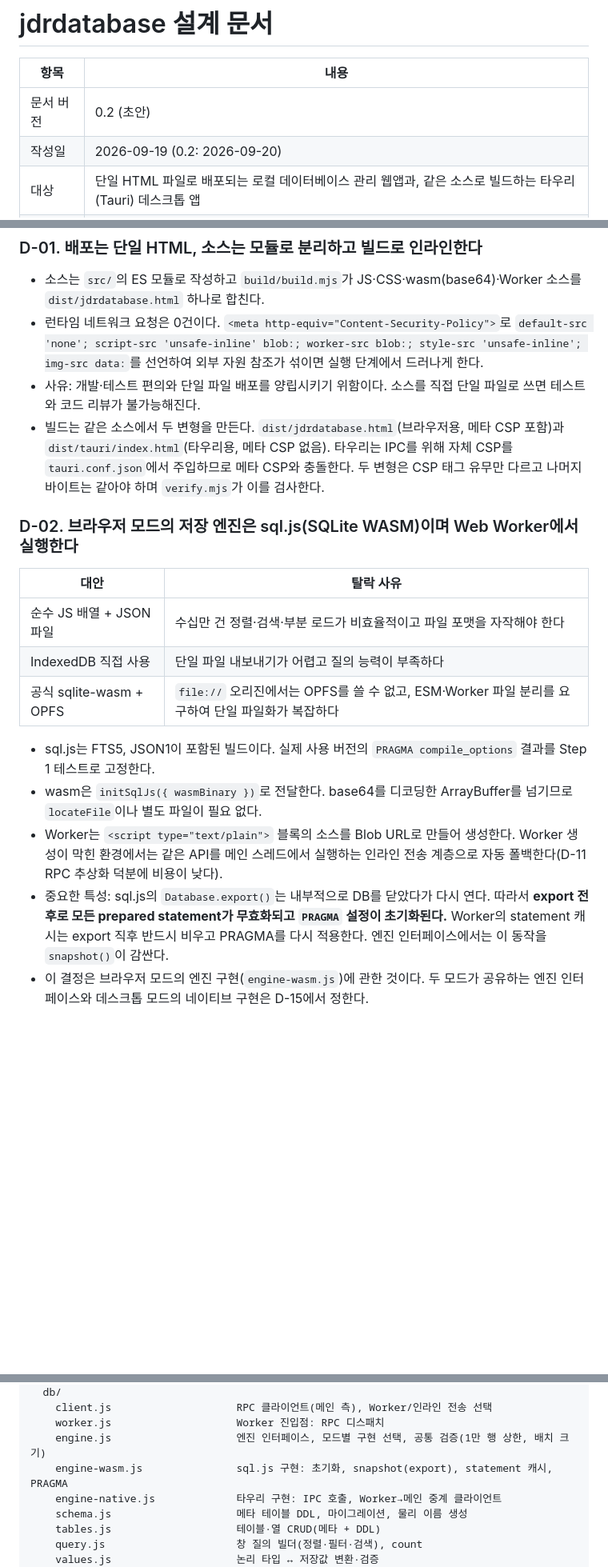
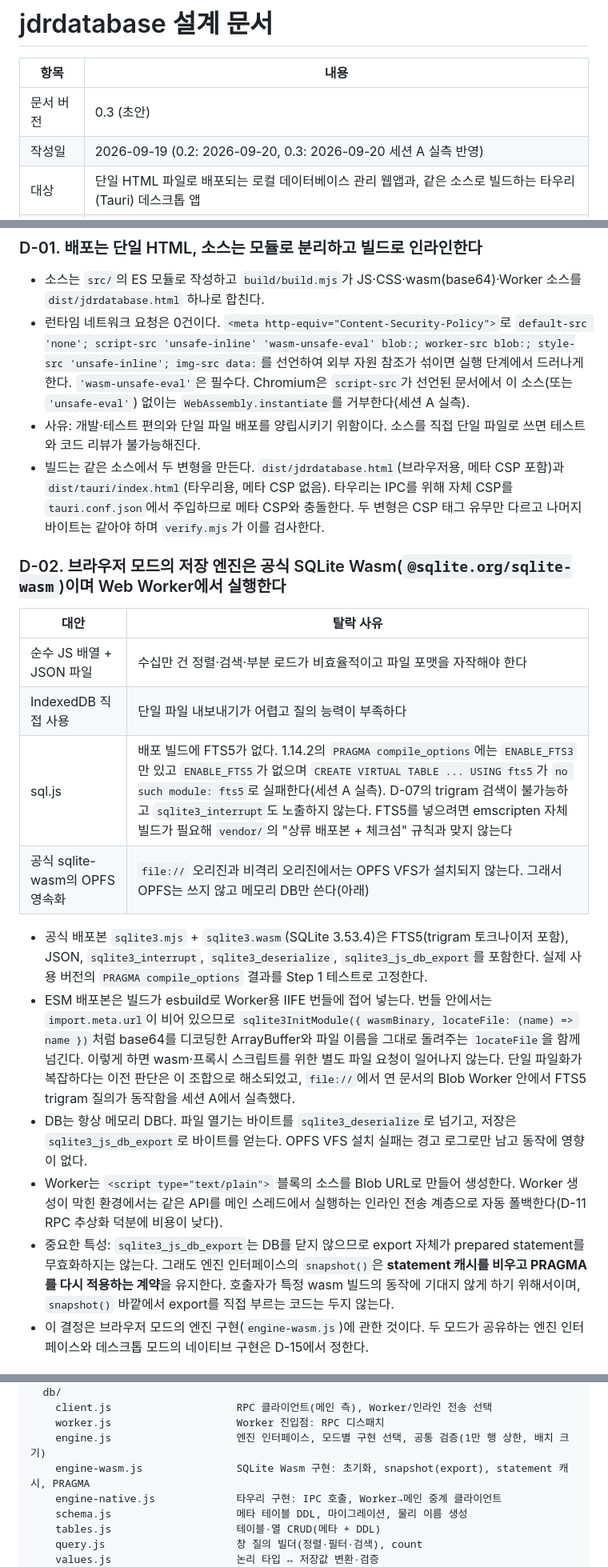
Before and after one commit to Jaydrobin/jdrdatabase, a Markdown page: DESIGN.md, 3 parts joined by grey strips. Shown at 80% size. Drawn GitHub-style; blank space fills up the shorter version.

```diff
--- a/DESIGN.md
+++ b/DESIGN.md
@@ -2,8 +2,8 @@
 
 | 항목 | 내용 |
 |---|---|
-| 문서 버전 | 0.2 (초안) |
-| 작성일 | 2026-09-19 (0.2: 2026-09-20) |
+| 문서 버전 | 0.3 (초안) |
+| 작성일 | 2026-09-19 (0.2: 2026-09-20, 0.3: 2026-09-20 세션 A 실측 반영) |
 | 대상 | 단일 HTML 파일로 배포되는 로컬 데이터베이스 관리 웹앱과, 같은 소스로 빌드하는 타우리(Tauri) 데스크톱 앱 |
 | 관련 문서 | `CLAUDE.md` (작성 규약·코드 점검), `README.md` |
 
@@ -92,22 +92,24 @@
 ### D-01. 배포는 단일 HTML, 소스는 모듈로 분리하고 빌드로 인라인한다
 
 - 소스는 `src/`의 ES 모듈로 작성하고 `build/build.mjs`가 JS·CSS·wasm(base64)·Worker 소스를 `dist/jdrdatabase.html` 하나로 합친다.
-- 런타임 네트워크 요청은 0건이다. `<meta http-equiv="Content-Security-Policy">`로 `default-src 'none'; script-src 'unsafe-inline' blob:; worker-src blob:; style-src 'unsafe-inline'; img-src data:`를 선언하여 외부 자원 참조가 섞이면 실행 단계에서 드러나게 한다.
+- 런타임 네트워크 요청은 0건이다. `<meta http-equiv="Content-Security-Policy">`로 `default-src 'none'; script-src 'unsafe-inline' 'wasm-unsafe-eval' blob:; worker-src blob:; style-src 'unsafe-inline'; img-src data:`를 선언하여 외부 자원 참조가 섞이면 실행 단계에서 드러나게 한다. `'wasm-unsafe-eval'`은 필수다. Chromium은 `script-src`가 선언된 문서에서 이 소스(또는 `'unsafe-eval'`) 없이는 `WebAssembly.instantiate`를 거부한다(세션 A 실측).
 - 사유: 개발·테스트 편의와 단일 파일 배포를 양립시키기 위함이다. 소스를 직접 단일 파일로 쓰면 테스트와 코드 리뷰가 불가능해진다.
 - 빌드는 같은 소스에서 두 변형을 만든다. `dist/jdrdatabase.html`(브라우저용, 메타 CSP 포함)과 `dist/tauri/index.html`(타우리용, 메타 CSP 없음). 타우리는 IPC를 위해 자체 CSP를 `tauri.conf.json`에서 주입하므로 메타 CSP와 충돌한다. 두 변형은 CSP 태그 유무만 다르고 나머지 바이트는 같아야 하며 `verify.mjs`가 이를 검사한다.
 
-### D-02. 브라우저 모드의 저장 엔진은 sql.js(SQLite WASM)이며 Web Worker에서 실행한다
+### D-02. 브라우저 모드의 저장 엔진은 공식 SQLite Wasm(`@sqlite.org/sqlite-wasm`)이며 Web Worker에서 실행한다
 
 | 대안 | 탈락 사유 |
 |---|---|
 | 순수 JS 배열 + JSON 파일 | 수십만 건 정렬·검색·부분 로드가 비효율적이고 파일 포맷을 자작해야 한다 |
 | IndexedDB 직접 사용 | 단일 파일 내보내기가 어렵고 질의 능력이 부족하다 |
-| 공식 sqlite-wasm + OPFS | `file://` 오리진에서는 OPFS를 쓸 수 없고, ESM·Worker 파일 분리를 요구하여 단일 파일화가 복잡하다 |
+| sql.js | 배포 빌드에 FTS5가 없다. 1.14.2의 `PRAGMA compile_options`에는 `ENABLE_FTS3`만 있고 `ENABLE_FTS5`가 없으며 `CREATE VIRTUAL TABLE ... USING fts5`가 `no such module: fts5`로 실패한다(세션 A 실측). D-07의 trigram 검색이 불가능하고 `sqlite3_interrupt`도 노출하지 않는다. FTS5를 넣으려면 emscripten 자체 빌드가 필요해 `vendor/`의 "상류 배포본 + 체크섬" 규칙과 맞지 않는다 |
+| 공식 sqlite-wasm의 OPFS 영속화 | `file://` 오리진과 비격리 오리진에서는 OPFS VFS가 설치되지 않는다. 그래서 OPFS는 쓰지 않고 메모리 DB만 쓴다(아래) |
 
-- sql.js는 FTS5, JSON1이 포함된 빌드이다. 실제 사용 버전의 `PRAGMA compile_options` 결과를 Step 1 테스트로 고정한다.
-- wasm은 `initSqlJs({ wasmBinary })`로 전달한다. base64를 디코딩한 ArrayBuffer를 넘기므로 `locateFile`이나 별도 파일이 필요 없다.
+- 공식 배포본 `sqlite3.mjs` + `sqlite3.wasm`(SQLite 3.53.4)은 FTS5(trigram 토크나이저 포함), JSON, `sqlite3_interrupt`, `sqlite3_deserialize`, `sqlite3_js_db_export`를 포함한다. 실제 사용 버전의 `PRAGMA compile_options` 결과를 Step 1 테스트로 고정한다.
+- ESM 배포본은 빌드가 esbuild로 Worker용 IIFE 번들에 접어 넣는다. 번들 안에서는 `import.meta.url`이 비어 있으므로 `sqlite3InitModule({ wasmBinary, locateFile: (name) => name })`처럼 base64를 디코딩한 ArrayBuffer와 파일 이름을 그대로 돌려주는 `locateFile`을 함께 넘긴다. 이렇게 하면 wasm·프록시 스크립트를 위한 별도 파일 요청이 일어나지 않는다. 단일 파일화가 복잡하다는 이전 판단은 이 조합으로 해소되었고, `file://`에서 연 문서의 Blob Worker 안에서 FTS5 trigram 질의가 동작함을 세션 A에서 실측했다.
+- DB는 항상 메모리 DB다. 파일 열기는 바이트를 `sqlite3_deserialize`로 넘기고, 저장은 `sqlite3_js_db_export`로 바이트를 얻는다. OPFS VFS 설치 실패는 경고 로그로만 남고 동작에 영향이 없다.
 - Worker는 `<script type="text/plain">` 블록의 소스를 Blob URL로 만들어 생성한다. Worker 생성이 막힌 환경에서는 같은 API를 메인 스레드에서 실행하는 인라인 전송 계층으로 자동 폴백한다(D-11 RPC 추상화 덕분에 비용이 낮다).
-- 중요한 특성: sql.js의 `Database.export()`는 내부적으로 DB를 닫았다가 다시 연다. 따라서 **export 전후로 모든 prepared statement가 무효화되고 `PRAGMA` 설정이 초기화된다.** Worker의 statement 캐시는 export 직후 반드시 비우고 PRAGMA를 다시 적용한다. 엔진 인터페이스에서는 이 동작을 `snapshot()`이 감싼다.
+- 중요한 특성: `sqlite3_js_db_export`는 DB를 닫지 않으므로 export 자체가 prepared statement를 무효화하지는 않는다. 그래도 엔진 인터페이스의 `snapshot()`은 **statement 캐시를 비우고 PRAGMA를 다시 적용하는 계약**을 유지한다. 호출자가 특정 wasm 빌드의 동작에 기대지 않게 하기 위해서이며, `snapshot()` 바깥에서 export를 직접 부르는 코드는 두지 않는다.
 - 이 결정은 브라우저 모드의 엔진 구현(`engine-wasm.js`)에 관한 것이다. 두 모드가 공유하는 엔진 인터페이스와 데스크톱 모드의 네이티브 구현은 D-15에서 정한다.
 
 ### D-03. 파일 포맷은 표준 SQLite 파일이고, 사용자 테이블·열의 물리 이름은 불투명 ID를 쓴다
@@ -273,7 +275,7 @@ src/
     client.js                    RPC 클라이언트(메인 측), Worker/인라인 전송 선택
     worker.js                    Worker 진입점: RPC 디스패치
     engine.js                    엔진 인터페이스, 모드별 구현 선택, 공통 검증(1만 행 상한, 배치 크기)
-    engine-wasm.js               sql.js 구현: 초기화, snapshot(export), statement 캐시, PRAGMA
+    engine-wasm.js               SQLite Wasm 구현: 초기화, snapshot(export), statement 캐시, PRAGMA
     engine-native.js             타우리 구현: IPC 호출, Worker→메인 중계 클라이언트
     schema.js                    메타 테이블 DDL, 마이그레이션, 물리 이름 생성
     tables.js                    테이블·열 CRUD(메타 + DDL)
```
Also changed, not shown: other parts of DESIGN.md (+21 -17 lines), CLAUDE.md (+8 -8 lines).
